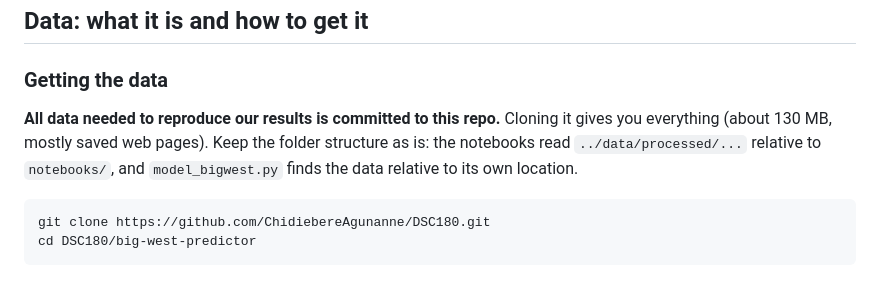
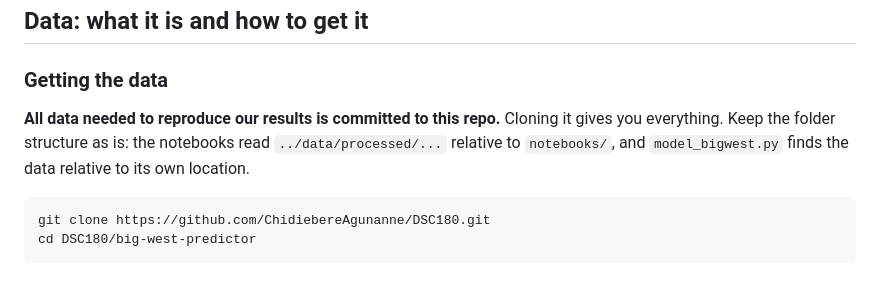
Before and after one commit to ChidiebereAgunanne/DSC180, a Markdown page: README.md, the part around the change. Drawn GitHub-style.

Commit message:
Clarify data retrieval instructions in README
Removed the mention of data size for clarity.

````diff
--- a/README.md
+++ b/README.md
@@ -40,7 +40,7 @@ big-west-predictor/
 
 ### Getting the data
 
-**All data needed to reproduce our results is committed to this repo.** Cloning it gives you everything (about 130 MB, mostly saved web pages). Keep the folder structure as is: the notebooks read `../data/processed/...` relative to `notebooks/`, and `model_bigwest.py` finds the data relative to its own location.
+**All data needed to reproduce our results is committed to this repo.** Cloning it gives you everything. Keep the folder structure as is: the notebooks read `../data/processed/...` relative to `notebooks/`, and `model_bigwest.py` finds the data relative to its own location.
 
 ```bash
 git clone https://github.com/ChidiebereAgunanne/DSC180.git
````
